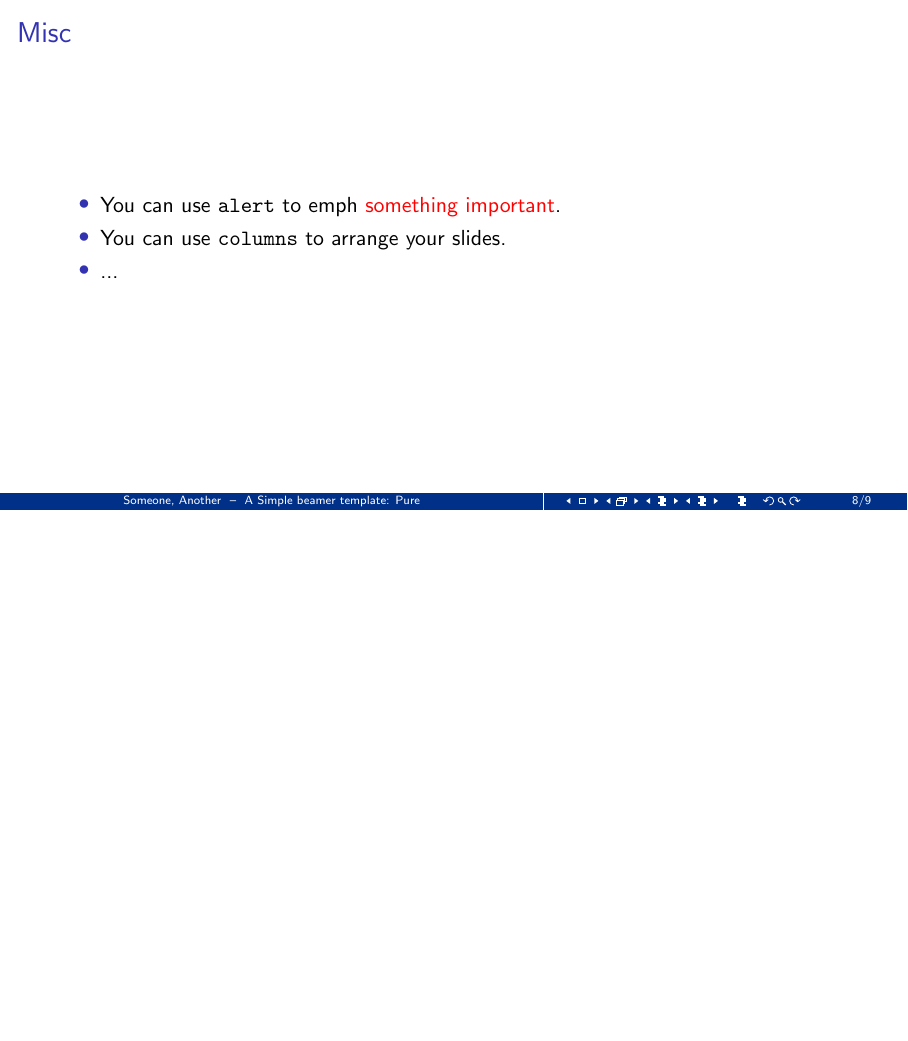
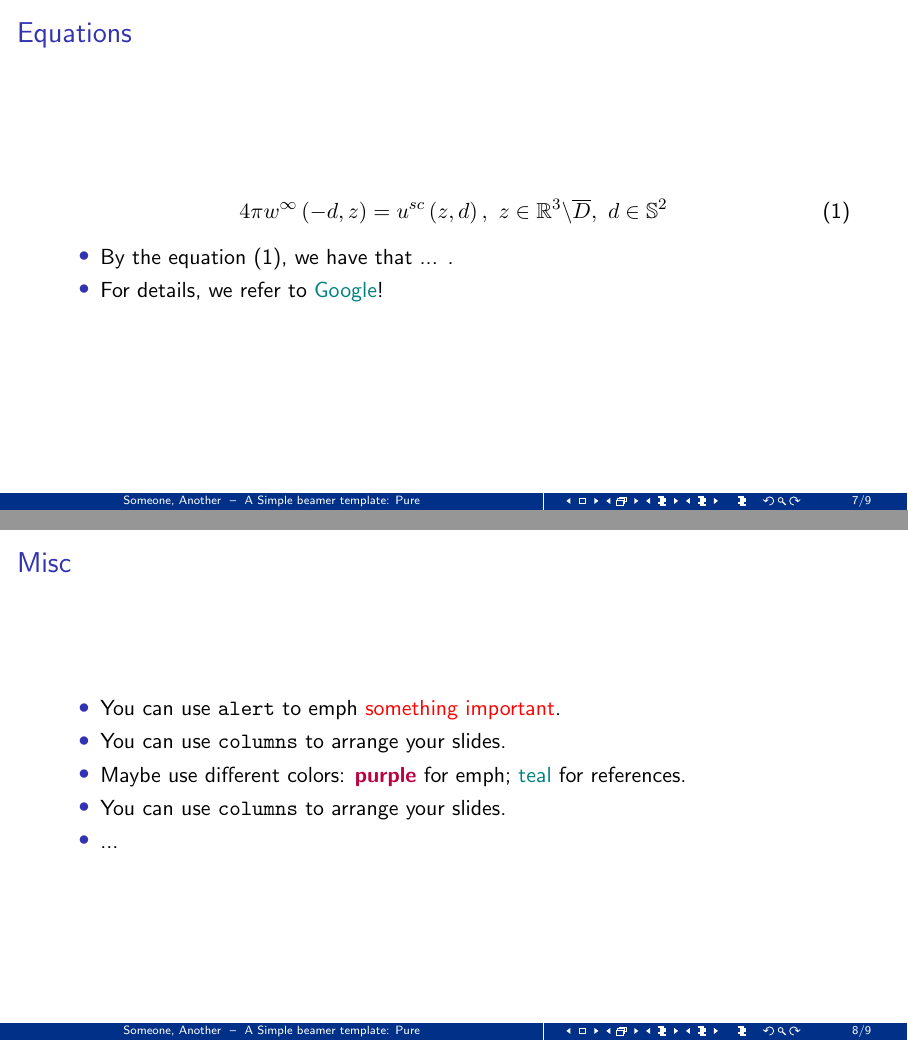
Before and after one commit to peakfind/beamertemplatepure, LaTeX slides (main.tex): page 11 of 12 before the commit and pages 8 and 13 of 14 after it, the two joined at a grey line, the shorter picture padded with empty space. Compiled offline with pdfLaTeX.

Commit message:
Update main.tex
set different colors for particular purposes

```diff
--- a/main.tex
+++ b/main.tex
@@ -125,9 +125,14 @@ file together. Then add
 %-----------------------------------------------------------
 
 \begin{frame}{Equations}
-	\begin{equation}
+	\begin{equation} \label{eq:equ1}
 		4\pi w^{\infty}\left(-d, z\right) = u^{sc}\left(z, d\right),\ z \in \mathbb{R}^{3}\backslash \overline{D},\ d \in \mathbb{S}^{2}
 	\end{equation}
+
+	\begin{itemize}
+	    \item By the equation (\ref{eq:equ1}), we have that ... .
+	    \item For details, we refer to \href{www.google.com}{Google}!
+	\end{itemize}
 \end{frame}
 
 %-----------------------------------------------------------
@@ -136,7 +141,10 @@ file together. Then add
 	\begin{itemize}
 		\item<1-> You can use \texttt{alert}  to emph \alert{something important}.
 		\item<2-> You can use \texttt{columns} to arrange your slides.
-		\item<3-> ...
+		\item<3-> Maybe use different colors: \textbf{\textcolor{purple}{purple}} for
+		          emph; \textcolor{teal}{teal} for references.
+		\item<4-> You can use \texttt{columns} to arrange your slides.
+		\item<5-> ...
 	\end{itemize}
 
 \end{frame}
```
